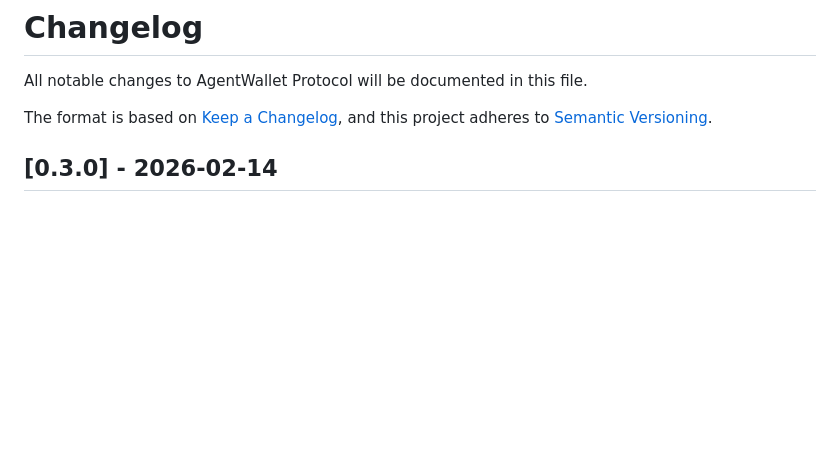
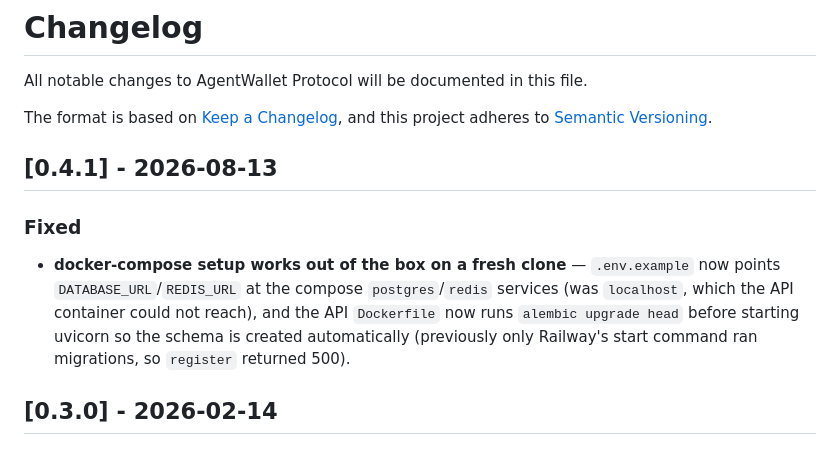
Before and after one commit to YouthAIAgent/agentwallet, a Markdown page: CHANGELOG.md, the part around the change. GitHub-like rendering; blank space fills up the shorter version.

Commit message:
release: v0.4.1 docker-compose fresh-clone setup fix
🤖 Generated with Codebuff
Co-Authored-By: Codebuff <noreply@codebuff.com>

```diff
--- a/CHANGELOG.md
+++ b/CHANGELOG.md
@@ -4,6 +4,11 @@ All notable changes to AgentWallet Protocol will be documented in this file.
 
 The format is based on [Keep a Changelog](https://keepachangelog.com/en/1.1.0/),
 and this project adheres to [Semantic Versioning](https://semver.org/spec/v2.0.0.html).
+
+## [0.4.1] - 2026-08-13
+
+### Fixed
+- **docker-compose setup works out of the box on a fresh clone** — `.env.example` now points `DATABASE_URL`/`REDIS_URL` at the compose `postgres`/`redis` services (was `localhost`, which the API container could not reach), and the API `Dockerfile` now runs `alembic upgrade head` before starting uvicorn so the schema is created automatically (previously only Railway's start command ran migrations, so `register` returned 500).
 
 ## [0.3.0] - 2026-02-14
 
```
